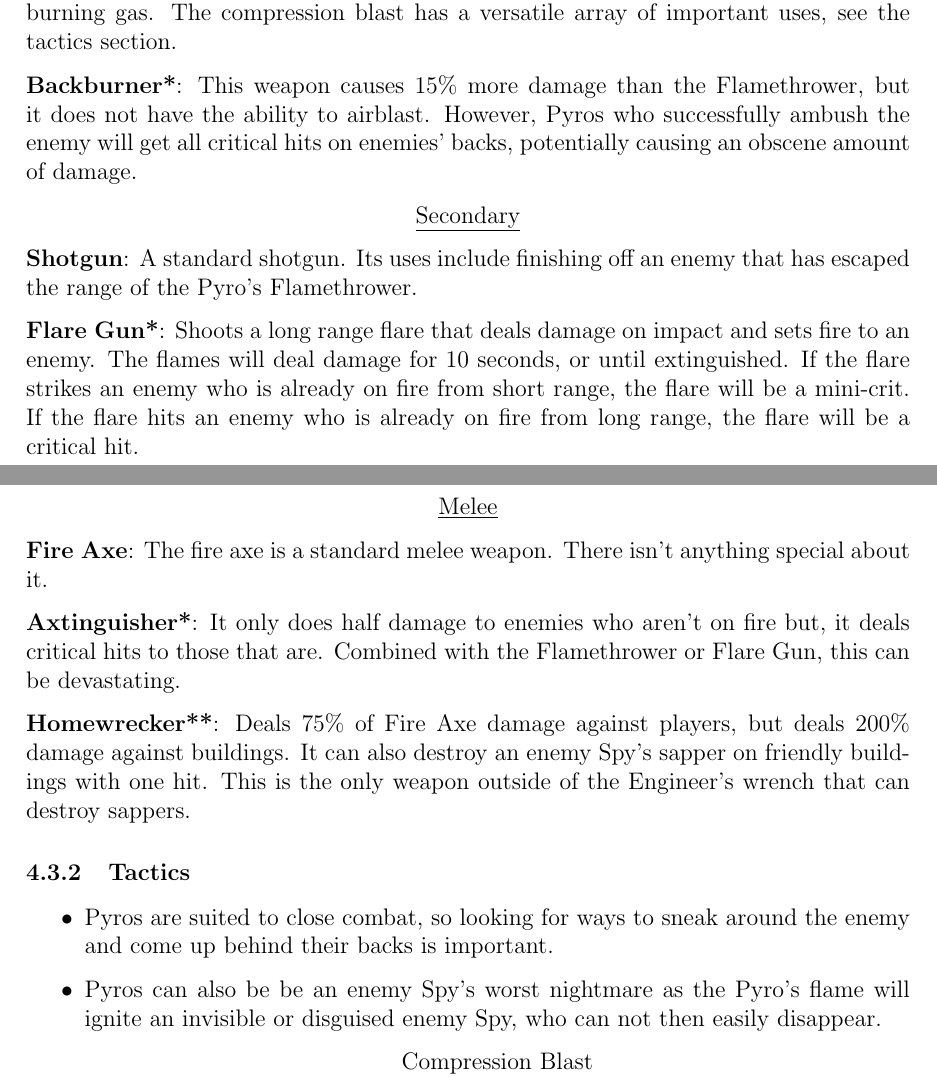
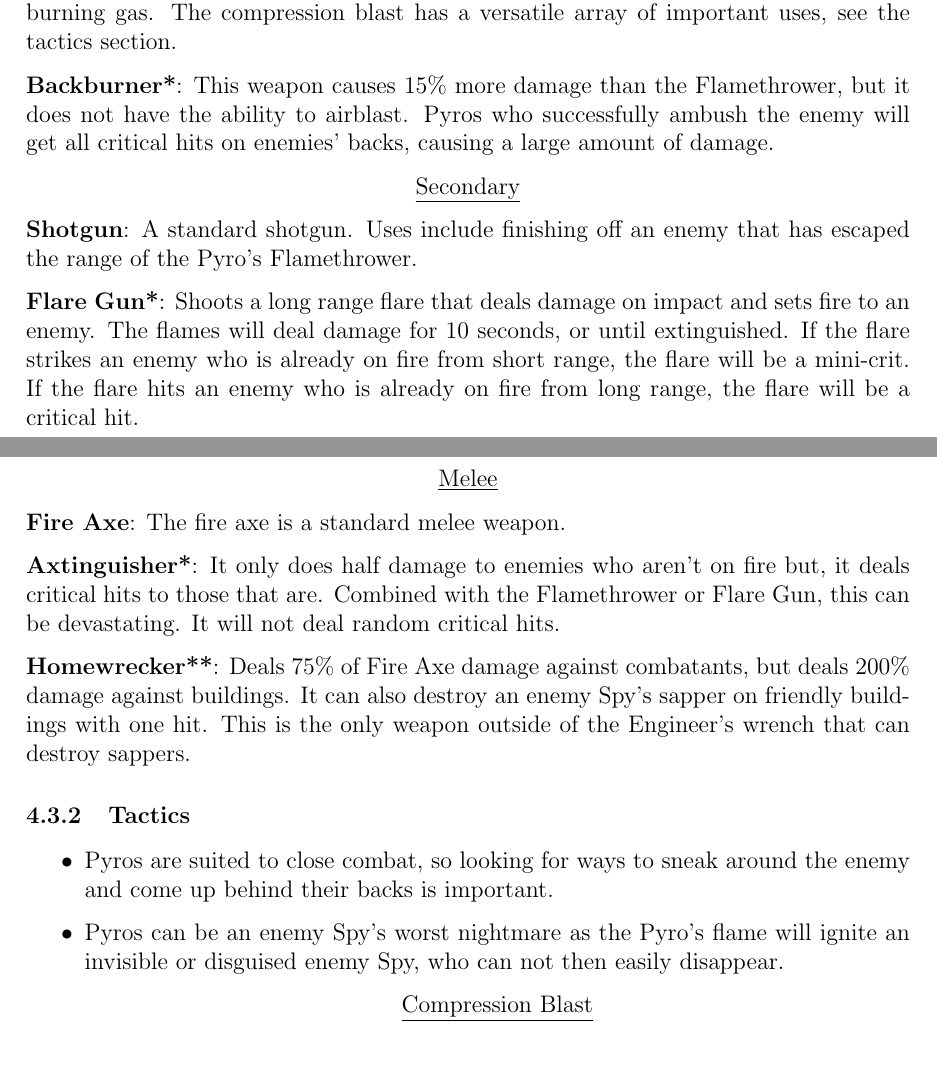
Before and after one commit to charlesj/tf2manual, a LaTeX document (tf2manual.tex, which reads pyro.tex): two parts of pages 19 and 20 of 48, joined at a grey line, cut so that both start at the same text. Compiled offline with pdfLaTeX.

Commit message:
fixed pyro typo's

```diff
--- a/pyro.tex
+++ b/pyro.tex
@@ -16,14 +16,14 @@ Burn things, push people around, protect Engineers, locate Spies, ambush enemies
 
 {\bf Flamethrower}: Expels a cone of flames, which will ignite anyone on the opposing team within range. After someone is set on fire, the flames will deal 6 damage per second for 10 seconds, or until extinguished. The Flamethrower has an alternate attack: the compression blast (aka airblast). It expends 20 ammo and expels a cone of non-burning gas. The compression blast has a versatile array of important uses, see the tactics section.
 
-{\bf Backburner*}: This weapon causes 15\% more damage than the Flamethrower, but it does not have the ability to airblast. However, Pyros who successfully ambush the enemy will get all critical hits on enemies' backs, potentially causing an obscene amount of damage.
+{\bf Backburner*}: This weapon causes 15\% more damage than the Flamethrower, but it does not have the ability to airblast. Pyros who successfully ambush the enemy will get all critical hits on enemies' backs, causing a large amount of damage.
 
 
 \begin {center}
 \underline {Secondary}
 \end {center}
 
-{\bf Shotgun}: A standard shotgun. Its uses include finishing off an enemy that has escaped the range of the Pyro's Flamethrower.
+{\bf Shotgun}: A standard shotgun. Uses include finishing off an enemy that has escaped the range of the Pyro's Flamethrower.
 
 {\bf Flare Gun*}: Shoots a long range flare that deals damage on impact and sets fire to an enemy. The flames will deal damage for 10 seconds, or until extinguished. If the flare strikes an enemy who is already on fire from short range, the flare will be a mini-crit. If the flare hits an enemy who is already on fire from long range, the flare will be a critical hit.
 
@@ -33,18 +33,18 @@ Burn things, push people around, protect Engineers, locate Spies, ambush enemies
 \underline {Melee}
 \end {center}
 
-{\bf Fire Axe}: The fire axe is a standard melee weapon.  There isn't anything special about it.
+{\bf Fire Axe}: The fire axe is a standard melee weapon.
 
-{\bf Axtinguisher*}: It only does half damage to enemies who aren't on fire but, it deals critical hits to those that are. Combined with the Flamethrower or Flare Gun, this can be devastating.
+{\bf Axtinguisher*}: It only does half damage to enemies who aren't on fire but, it deals critical hits to those that are. Combined with the Flamethrower or Flare Gun, this can be devastating.  It will not deal random critical hits.
 
-{\bf Homewrecker**}: Deals 75\% of Fire Axe damage against players, but deals 200\% damage against buildings. It can also destroy an enemy Spy's sapper on friendly buildings with one hit. This is the only weapon outside of the Engineer's wrench that can destroy sappers.
+{\bf Homewrecker**}: Deals 75\% of Fire Axe damage against combatants, but deals 200\% damage against buildings. It can also destroy an enemy Spy's sapper on friendly buildings with one hit. This is the only weapon outside of the Engineer's wrench that can destroy sappers.
 
 
 \subsubsection {Tactics}
 \begin {itemize}
 \item Pyros are suited to close combat, so looking for ways to sneak around the enemy and come up behind their backs is important.
 
-\item Pyros can also be be an enemy Spy's worst nightmare as the Pyro's flame will ignite an invisible or disguised enemy Spy, who can not then easily disappear.
+\item Pyros can be an enemy Spy's worst nightmare as the Pyro's flame will ignite an invisible or disguised enemy Spy, who can not then easily disappear.
 \begin {center}
 \underline {Compression Blast}
 \end {center}
```
